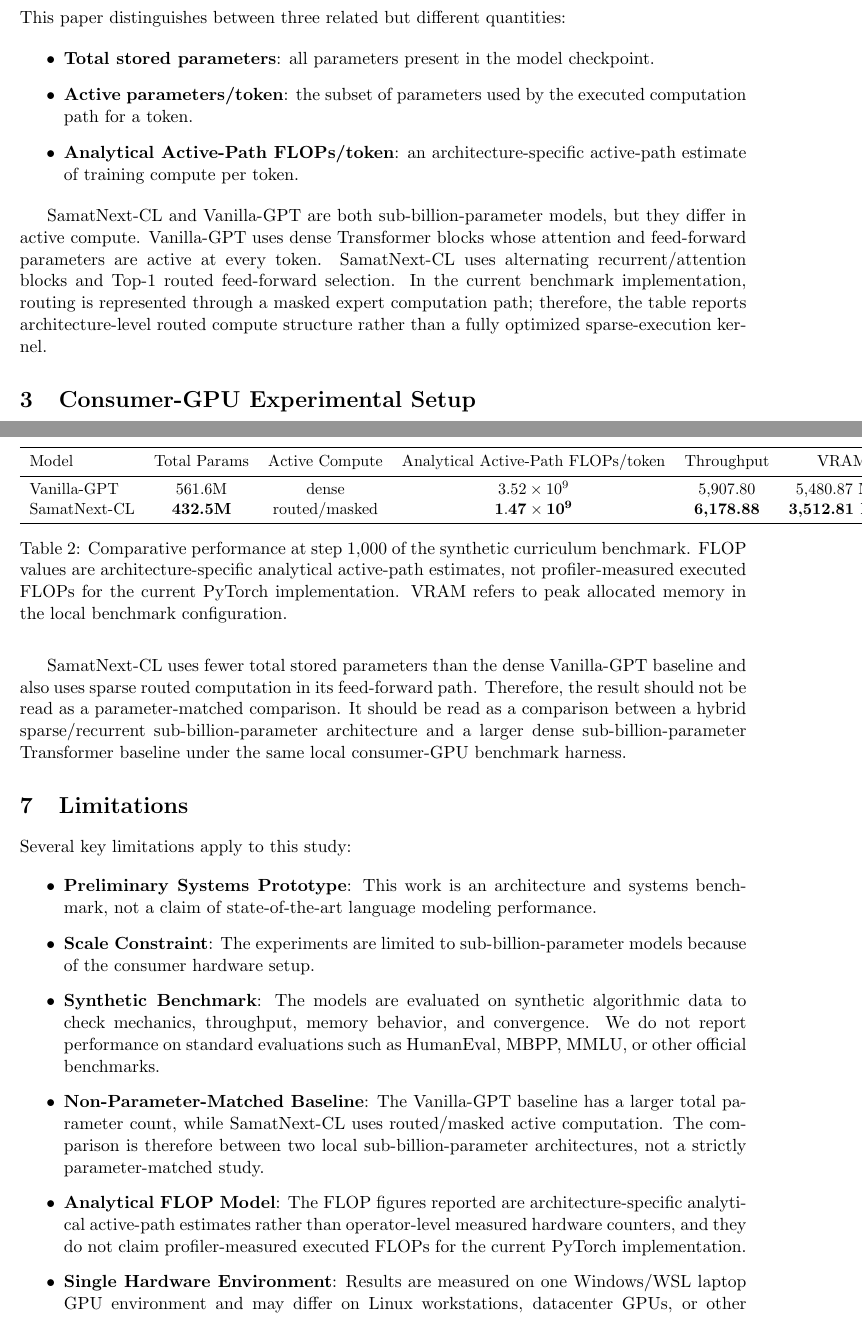
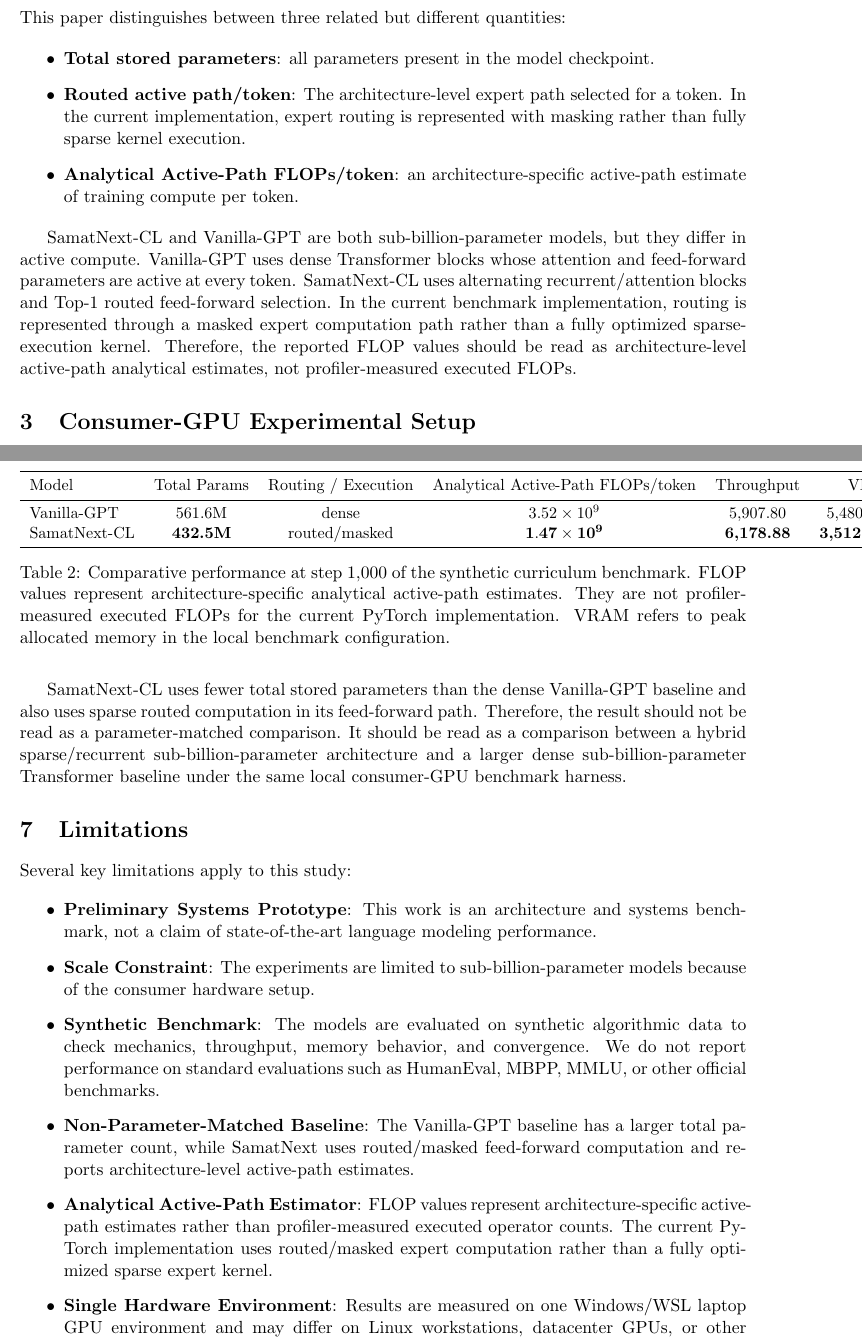
Before and after one commit to samat2003/samatnext-arxiv-bench, a LaTeX paper (paper/main.tex): two parts of pages 2 and 4 of 5, joined at a grey line, cut so that both start at the same text. Compiled offline with pdfLaTeX.

Commit message:
Apply exact wording revisions for MoE routing definitions, results tables, and optional dummy data generation details

```diff
--- a/paper/main.tex
+++ b/paper/main.tex
@@ -36,11 +36,11 @@ This paper distinguishes between three related but different quantities:
 
 \begin{itemize}
 \item \textbf{Total stored parameters}: all parameters present in the model checkpoint.
-\item \textbf{Active parameters/token}: the subset of parameters used by the executed computation path for a token.
+\item \textbf{Routed active path/token}: The architecture-level expert path selected for a token. In the current implementation, expert routing is represented with masking rather than fully sparse kernel execution.
 \item \textbf{Analytical Active-Path FLOPs/token}: an architecture-specific active-path estimate of training compute per token.
 \end{itemize}
 
-SamatNext-CL and Vanilla-GPT are both sub-billion-parameter models, but they differ in active compute. Vanilla-GPT uses dense Transformer blocks whose attention and feed-forward parameters are active at every token. SamatNext-CL uses alternating recurrent/attention blocks and Top-1 routed feed-forward selection. In the current benchmark implementation, routing is represented through a masked expert computation path; therefore, the table reports architecture-level routed compute structure rather than a fully optimized sparse-execution kernel.
+SamatNext-CL and Vanilla-GPT are both sub-billion-parameter models, but they differ in active compute. Vanilla-GPT uses dense Transformer blocks whose attention and feed-forward parameters are active at every token. SamatNext-CL uses alternating recurrent/attention blocks and Top-1 routed feed-forward selection. In the current benchmark implementation, routing is represented through a masked expert computation path rather than a fully optimized sparse-execution kernel. Therefore, the reported FLOP values should be read as architecture-level active-path analytical estimates, not profiler-measured executed FLOPs.
 
 \section{Consumer-GPU Experimental Setup}
 All benchmarks were executed locally under a shared Windows/WSL environment. The hardware and software configuration of the local environment is detailed in Table~\ref{tab:env}.
@@ -115,13 +115,13 @@ Table~\ref{tab:results} presents the comparative results recorded at step 1,000
 \small
 \begin{tabular}{lcccccc}
 \toprule
-Model & Total Params & Active Compute & Analytical Active-Path FLOPs/token & Throughput & VRAM & Loss (PPL) \\
+Model & Total Params & Routing / Execution & Analytical Active-Path FLOPs/token & Throughput & VRAM & Loss (PPL) \\
 \midrule
 Vanilla-GPT & 561.6M & dense & $3.52 \times 10^9$ & 5,907.80 & 5,480.87 MiB & 1.1141 (3.047) \\
 SamatNext-CL & \textbf{432.5M} & routed/masked & $\mathbf{1.47 \times 10^9}$ & \textbf{6,178.88} & \textbf{3,512.81 MiB} & \textbf{0.9904 (2.692)} \\
 \bottomrule
 \end{tabular}
-\caption{Comparative performance at step 1,000 of the synthetic curriculum benchmark. FLOP values are architecture-specific analytical active-path estimates, not profiler-measured executed FLOPs for the current PyTorch implementation. VRAM refers to peak allocated memory in the local benchmark configuration.}
+\caption{Comparative performance at step 1,000 of the synthetic curriculum benchmark. FLOP values represent architecture-specific analytical active-path estimates. They are not profiler-measured executed FLOPs for the current PyTorch implementation. VRAM refers to peak allocated memory in the local benchmark configuration.}
 \label{tab:results}
 \end{table}
 
@@ -134,8 +134,8 @@ Several key limitations apply to this study:
 \item \textbf{Preliminary Systems Prototype}: This work is an architecture and systems benchmark, not a claim of state-of-the-art language modeling performance.
 \item \textbf{Scale Constraint}: The experiments are limited to sub-billion-parameter models because of the consumer hardware setup.
 \item \textbf{Synthetic Benchmark}: The models are evaluated on synthetic algorithmic data to check mechanics, throughput, memory behavior, and convergence. We do not report performance on standard evaluations such as HumanEval, MBPP, MMLU, or other official benchmarks.
-\item \textbf{Non-Parameter-Matched Baseline}: The Vanilla-GPT baseline has a larger total parameter count, while SamatNext-CL uses routed/masked active computation. The comparison is therefore between two local sub-billion-parameter architectures, not a strictly parameter-matched study.
-\item \textbf{Analytical FLOP Model}: The FLOP figures reported are architecture-specific analytical active-path estimates rather than operator-level measured hardware counters, and they do not claim profiler-measured executed FLOPs for the current PyTorch implementation.
+\item \textbf{Non-Parameter-Matched Baseline}: The Vanilla-GPT baseline has a larger total parameter count, while SamatNext uses routed/masked feed-forward computation and reports architecture-level active-path estimates.
+\item \textbf{Analytical Active-Path Estimator}: FLOP values represent architecture-specific active-path estimates rather than profiler-measured executed operator counts. The current PyTorch implementation uses routed/masked expert computation rather than a fully optimized sparse expert kernel.
 \item \textbf{Single Hardware Environment}: Results are measured on one Windows/WSL laptop GPU environment and may differ on Linux workstations, datacenter GPUs, or other software stacks.
 \item \textbf{Triton Compile Overhead}: The custom DeltaNet Triton kernel provides limited performance gains under \texttt{torch.compile} compared to eager mode execution.
 \end{itemize}
```
Also changed, not shown: README.md.
